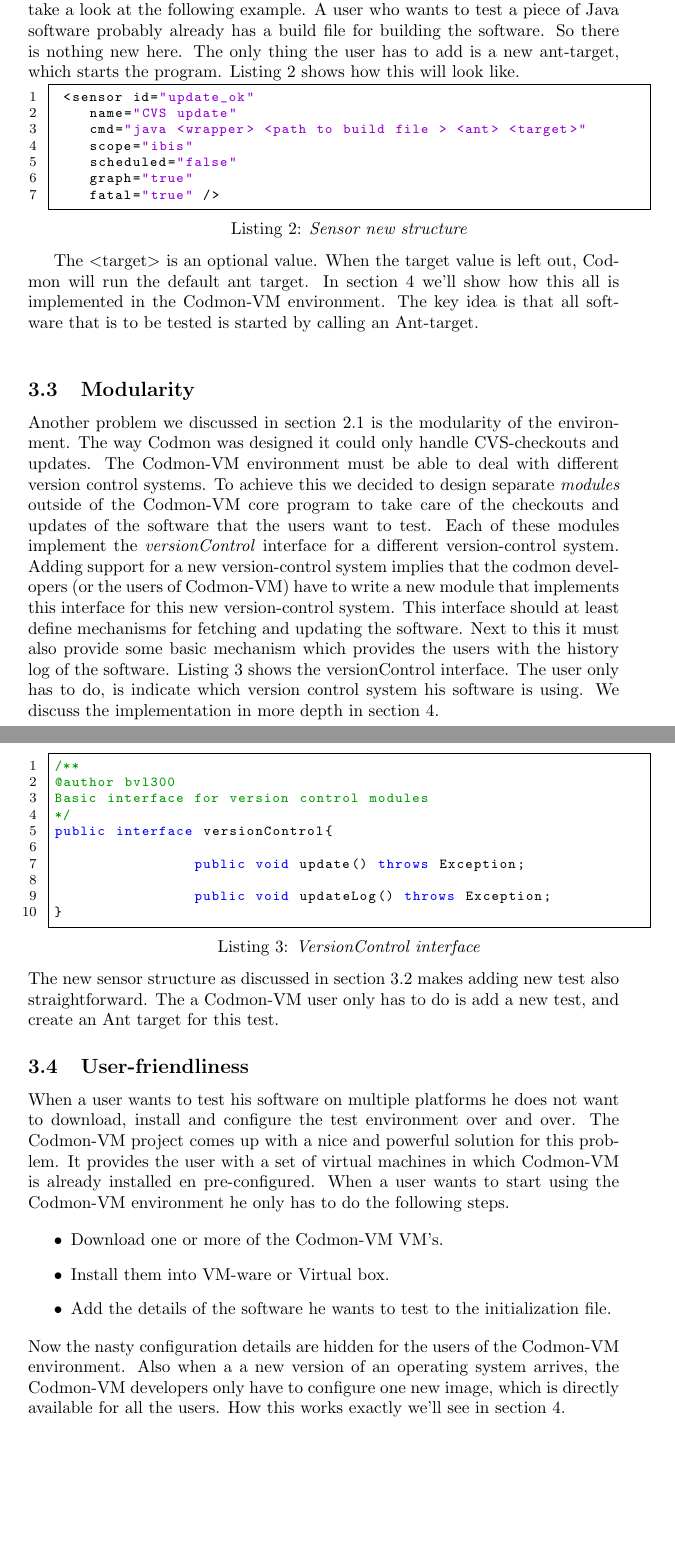
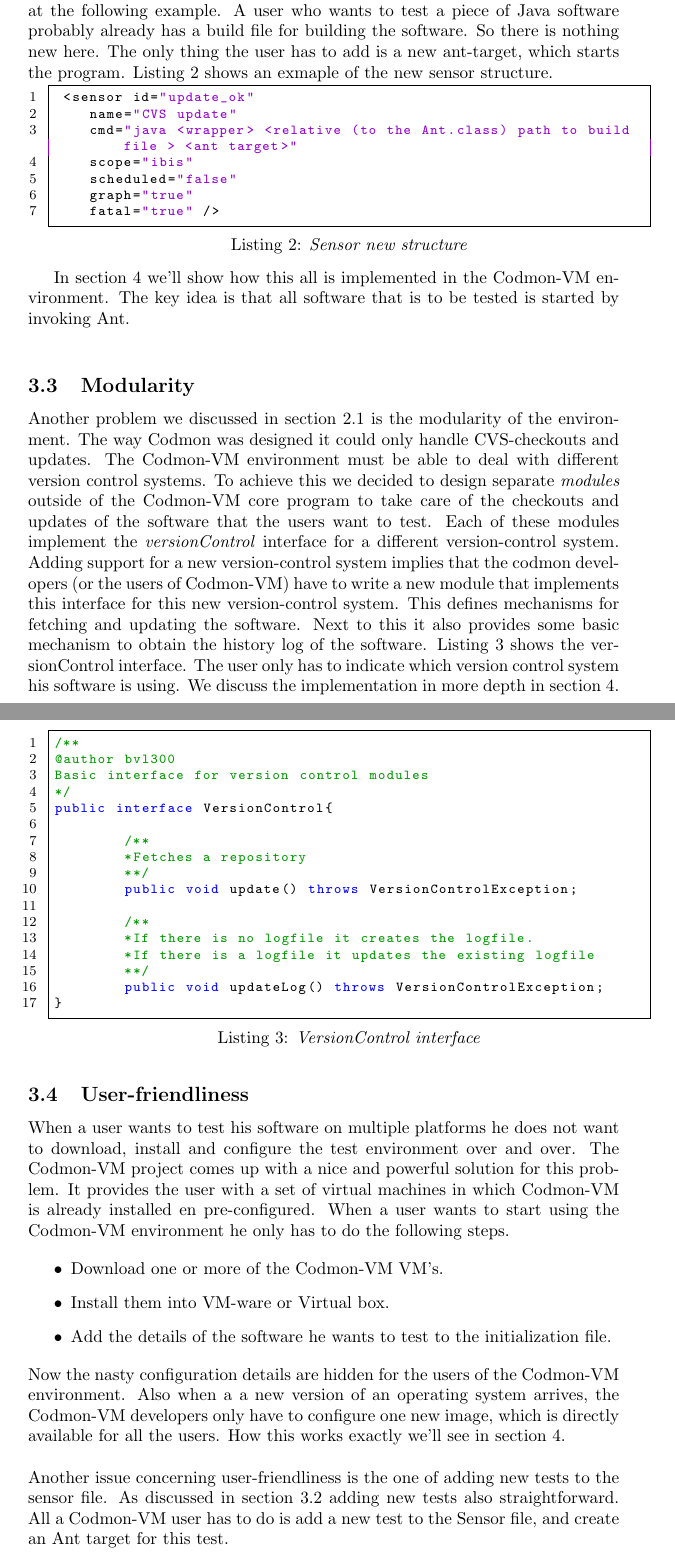
Before and after one commit to JungleComputing/codmon, a LaTeX thesis (doc/report/MasterThesis.tex): two parts of pages 12 and 13 of 28, joined at a grey line, cut so that both start at the same text, the shorter picture padded with empty space. Compiled offline with pdfLaTeX.

Commit message:
Feedback H3 verwerk + Interface en VersionControlException geimplementeerd

```diff
--- a/doc/report/MasterThesis.tex
+++ b/doc/report/MasterThesis.tex
@@ -252,2 +244,0 @@ obvious choice. So now we have a Java wrapper and a Java program. We thus need a
-The main reason to choose Ant is that it provides us with a lot of flexibility. Lets take a look at the following example. A user who wants to test a piece of Java software probably already has a build
-file for building the software. So there is nothing new here. The only thing the user has to add is a new ant-target, which starts the program. Listing \ref{list:sensorNew} shows how this will look like.
@@ -254,3 +248,6 @@ file for building the software. So there is nothing new here. The only thing the
+multi-platform construction that, at least, is able to start a program. We have chosen to use \emph{Ant} for this. The main reason to choose Ant is that it provides us with a lot of flexibility. Lets take
+a look at the following example. A user who wants to test a piece of Java software probably already has a build file for building the software. So there is nothing new here. The only thing the user has
+to add is a new ant-target, which starts the program. Listing \ref{list:sensorNew} shows an exmaple of the new sensor structure.
 
 \lstset{
   captionpos=b,
@@ -260,24 +257,23 @@ file for building the software. So there is nothing new here. The only thing the
 \begin{code}[frame=shadowbox, language=XML,showstringspaces=false]
  <sensor id="update_ok"
     name="CVS update"
-    cmd="java <wrapper> <path to build file > <ant> <target>"
+    cmd="java <wrapper> <relative (to the Ant.class) path to build file > <ant target>"
     scope="ibis"
     scheduled="false"
     graph="true"
     fatal="true" />
 \end{code}
 
-The \textless target\textgreater \ is an optional value. When the target value is left out, Codmon will run the default ant target. In section \ref{sec:Codmon2.0} we'll show how this all is implemented in the
-\project{} environment. The key idea is that all software that is to be tested is started by calling an Ant-target.\\
+In section \ref{sec:Codmon2.0} we'll show how this all is implemented in the \project{} environment. The key idea is that all software that is to be tested is started by invoking Ant.\\
 
 \subsection{Modularity}
 \label{road:modular}
 Another problem we discussed in section \ref{subsec:CodmonDesign} is the modularity of the environment. The way Codmon was designed it could only handle CVS-checkouts and updates. The \project{}
 environment must be able to deal with different version control systems. To achieve this we decided to design separate \emph{modules} outside of the \project{} core program to take care of the checkouts and updates of the
 software that the users want to test. Each of these modules implement the \emph{versionControl} interface for a different version-control system. Adding support for a new version-control system implies that the codmon developers
-(or the users of \project{}) have to write a new module that implements this interface for this new version-control system. This interface should at least define mechanisms for fetching and updating the
-software. Next to this it must also provide some basic mechanism which provides the users with the history log of the software. Listing \ref{list:interface} shows the versionControl interface.
-The user only has to do, is indicate which version control system his software is using. We discuss the implementation in more depth in section \ref{sec:Codmon2.0}.\\
+(or the users of \project{}) have to write a new module that implements this interface for this new version-control system. This defines mechanisms for fetching and updating the software. Next to this it
+also provides some basic mechanism to obtain the history log of the software. Listing \ref{list:interface} shows the versionControl interface. The user only has to indicate which version control system his
+software is using. We discuss the implementation in more depth in section \ref{sec:Codmon2.0}.\\
 
 \lstset{
   captionpos=b,
@@ -289,16 +285,21 @@ The user only has to do, is indicate which version control system his software i
 @author bvl300
 Basic interface for version control modules
 */
-public interface versionControl{
+public interface VersionControl{
 
-		public void update() throws Exception;
+	/**
+	*Fetches a repository
+	**/
+	public void update() throws VersionControlException;
 
-		public void updateLog() throws Exception;
+	/**
+	*If there is no logfile it creates the logfile.
+	*If there is a logfile it updates the existing logfile
+	**/
+	public void updateLog() throws VersionControlException;
 }
 \end{code}
 
-\noindent The new sensor structure as discussed in section \ref{road:multi} makes adding new test also straightforward. The a \project{} user only has to do is add a new test, and create an Ant target
-for this test.
 
 \subsection{User-friendliness}
 \label{road:user}
@@ -314,8 +315,10 @@ has to do the following steps.
 
 
 \noindent Now the nasty configuration details are hidden for the users of the \project{} environment. Also when a a new version of an operating system arrives, the \project{} developers only have to
-configure one new image, which is directly available for all the users. How this works exactly we'll see in section \ref{sec:Codmon2.0}.
+configure one new image, which is directly available for all the users. How this works exactly we'll see in section \ref{sec:Codmon2.0}. \\
 
+\noindent Another issue concerning user-friendliness is the one of adding new tests to the sensor file. As discussed in section \ref{road:multi} adding new tests also straightforward. All a \project{} user
+has to do is add a new test to the Sensor file, and create an Ant target for this test.
 
 \newpage
 \section{The implementation of \project{}}
```
Also changed, not shown: doc/report/MasterThesis.pdf, doc/report/MasterThesis.tex (22 more changed lines), 3 other files.
